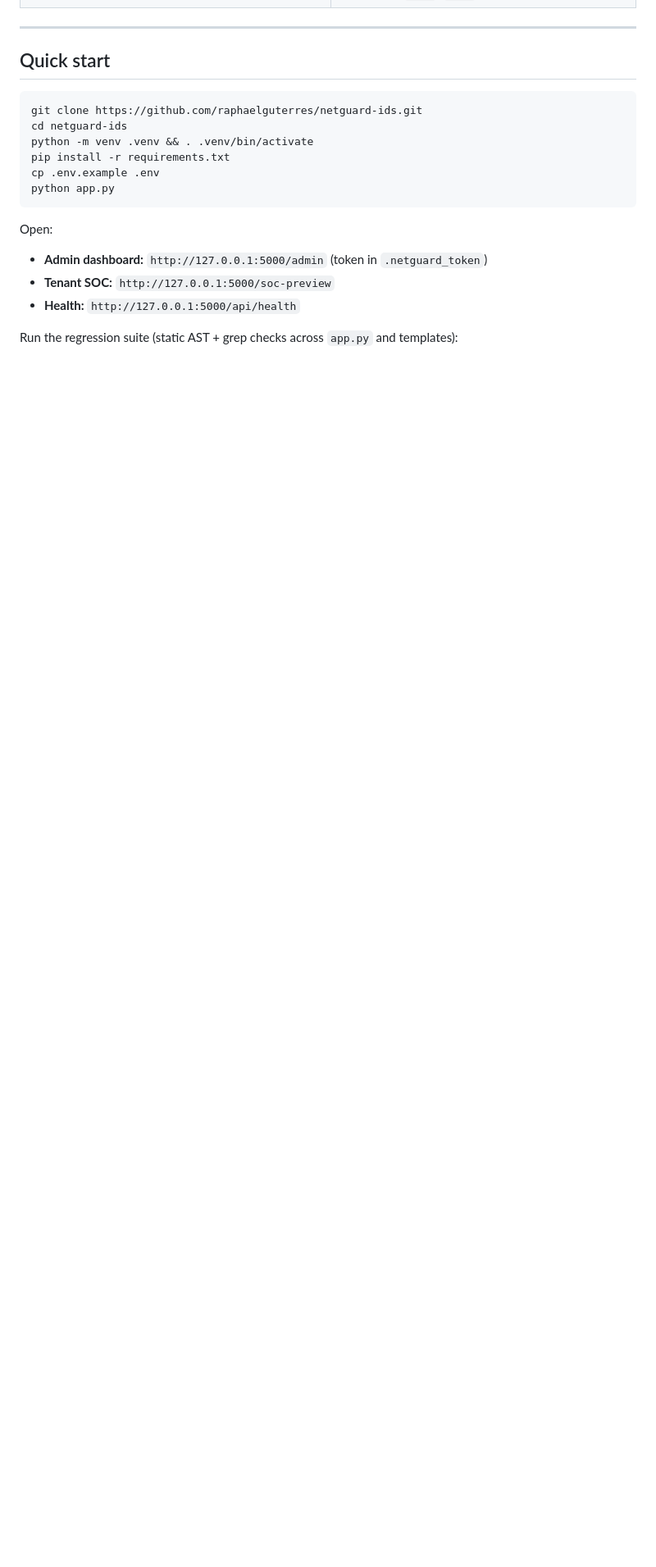
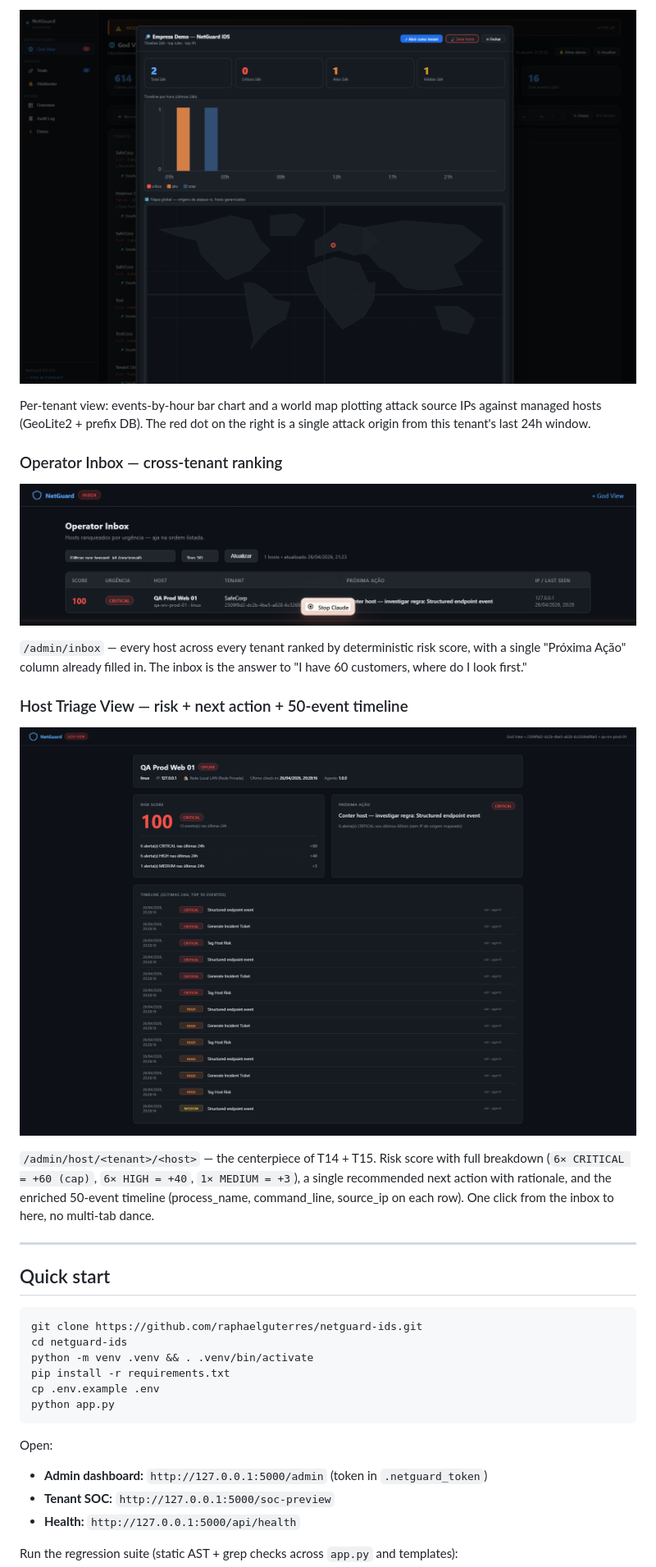
Before and after one commit to raphaelguterres/netguard-ids, a Markdown page: README.md, the part around one of its changes. Shown at 82% size. Drawn GitHub-style; pictures changed too: docs/screenshots/netguard-02-tenant-drilldown.png (added), docs/screenshots/netguard-03-operator-inbox.png (added), docs/screenshots/netguard-04-host-triage.png (added); blank space fills up the shorter version.

```diff
--- a/README.md
+++ b/README.md
@@ -44,3 +59,18 @@ If you build a SOC for a small org and don't want to pay $30k/year for a SaaS th
+![Tenant drilldown](docs/screenshots/netguard-02-tenant-drilldown.png)
+
+Per-tenant view: events-by-hour bar chart and a world map plotting attack source IPs against managed hosts (GeoLite2 + prefix DB). The red dot on the right is a single attack origin from this tenant's last 24h window.
+
+### Operator Inbox — cross-tenant ranking
+
+![Operator Inbox](docs/screenshots/netguard-03-operator-inbox.png)
+
+`/admin/inbox` — every host across every tenant ranked by deterministic risk score, with a single "Próxima Ação" column already filled in. The inbox is the answer to "I have 60 customers, where do I look first."
+
+### Host Triage View — risk + next action + 50-event timeline
+
+![Host Triage View](docs/screenshots/netguard-04-host-triage.png)
+
+`/admin/host/<tenant>/<host>` — the centerpiece of T14 + T15. Risk score with full breakdown (`6× CRITICAL = +60 (cap)`, `6× HIGH = +40`, `1× MEDIUM = +3`), a single recommended next action with rationale, and the enriched 50-event timeline (process_name, command_line, source_ip on each row). One click from the inbox to here, no multi-tab dance.
 
 ---
 
```
Also changed, not shown: other parts of README.md (+15 -0 lines), docs/screenshots/netguard-01-godview.png (added).
